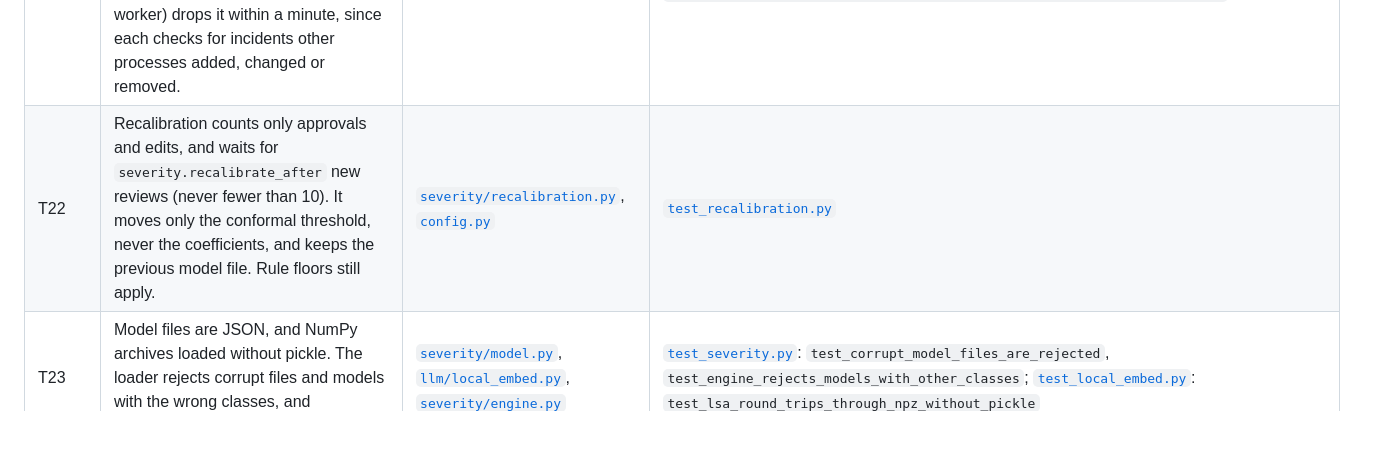
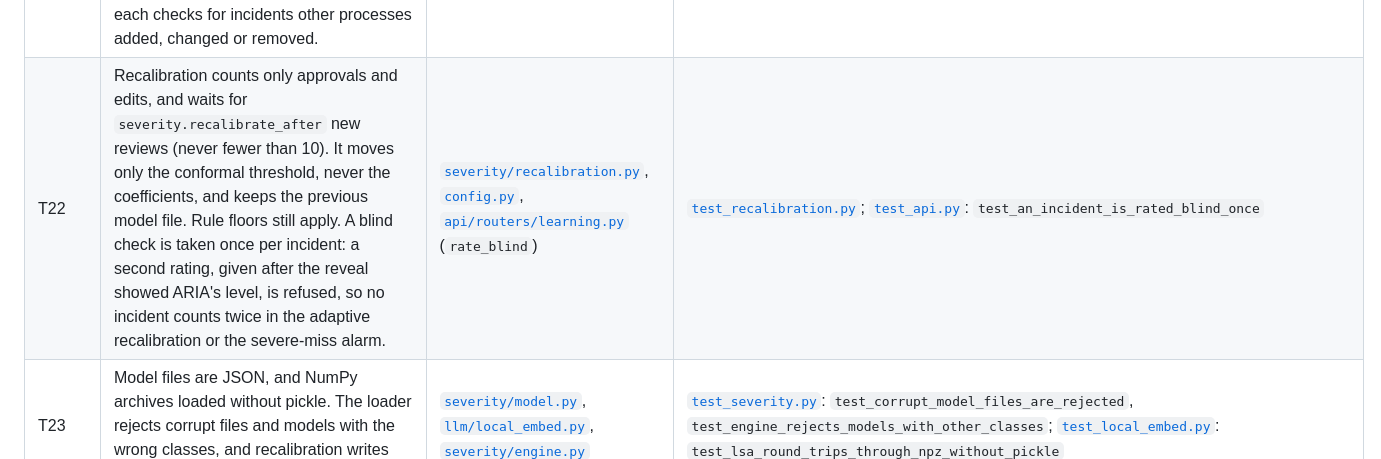
Before and after one commit to ManavParmar1609/ARIA, a Markdown page: docs/threat-model.md, the part around one of its changes. Rendered like a GitHub page; blank space fills up the shorter version.

```diff
--- a/docs/threat-model.md
+++ b/docs/threat-model.md
@@ -196,7 +196,7 @@ flowchart LR
 | T19 | Every MCP tool is annotated read-only, idempotent and closed-world, and its arguments are bounded. The agents' tool belt shows only allowlisted tools and drops undeclared arguments. It checks the run's tool budget, and writes an audit record for every call. | [`mcp/server.py`](../src/aria/mcp/server.py), [`mcp/client.py`](../src/aria/mcp/client.py) | [`test_mcp.py`](../tests/unit/test_mcp.py): `test_every_tool_is_read_only_and_annotated`, `test_bad_arguments_are_rejected_by_the_server`, `test_tool_belt_enforces_allowlist_budget_and_audit`; [`test_investigator.py`](../tests/unit/test_investigator.py): `test_off_list_actions_and_unknown_evidence_fall_back_to_the_plan`; [`test_hostile_output.py`](../tests/unit/test_hostile_output.py): `test_hostile_investigator_steps_never_run_a_tool_off_the_allowlist` |
 | T20 | Drafts for stakeholders and customers are checked for pseudonyms, IP addresses, evidence and template IDs, node and internal host names, file paths, credentials, instruction-like text, links and phone numbers. Customer updates are also checked for speculation about the cause. A polished draft that fails a check is replaced by the deterministic one. A link includes a bare domain such as `status-help.com`. The deterministic drafts name the service only when its label reads as a name and would pass these checks itself (a few words, no sentence, link, host name or markup); otherwise they use the system's name, so text slipped into an alert label never reaches customers. | [`reporting/grounding.py`](../src/aria/reporting/grounding.py) (`validate_external_text`), [`reporting/comms.py`](../src/aria/reporting/comms.py) (`is_service_name`), [`graph/workflow.py`](../src/aria/graph/workflow.py) (`service_name`) | [`test_reporting.py`](../tests/unit/test_reporting.py): `test_external_text_rules`, `test_comms_are_proposals_and_leaky_polish_is_rejected`; [`test_workflow.py`](../tests/unit/test_workflow.py): `test_a_service_label_that_is_not_a_name_never_reaches_a_message`, `test_updates_outside_the_team_carry_no_links_or_phone_numbers` |
 | T21 | Only published reports enter memory: ones a reviewer approved, or unattended runs the operator allowed. Memory comes back to models as fenced, untrusted evidence. Seeded incidents are labelled synthetic. Deleting a run removes its memory entry, and every process (API or worker) drops it within a minute, since each checks for incidents other processes added, changed or removed. | [`graph/workflow.py`](../src/aria/graph/workflow.py) (`publish`), [`graph/runner.py`](../src/aria/graph/runner.py) (`delete`) | [`test_workflow.py`](../tests/unit/test_workflow.py): `test_run_pauses_for_review_then_publishes_a_cited_report`, `test_delete_removes_the_run_everywhere`; [`test_retrieval.py`](../tests/unit/test_retrieval.py): `test_memory_in_another_process_follows_publishes_and_deletes`, `test_memory_reloads_for_edits_whatever_the_clock_and_not_for_embeddings` |
-| T22 | Recalibration counts only approvals and edits, and waits for `severity.recalibrate_after` new reviews (never fewer than 10). It moves only the conformal threshold, never the coefficients, and keeps the previous model file. Rule floors still apply. | [`severity/recalibration.py`](../src/aria/severity/recalibration.py), [`config.py`](../src/aria/config.py) | [`test_recalibration.py`](../tests/unit/test_recalibration.py) |
+| T22 | Recalibration counts only approvals and edits, and waits for `severity.recalibrate_after` new reviews (never fewer than 10). It moves only the conformal threshold, never the coefficients, and keeps the previous model file. Rule floors still apply. A blind check is taken once per incident: a second rating, given after the reveal showed ARIA's level, is refused, so no incident counts twice in the adaptive recalibration or the severe-miss alarm. | [`severity/recalibration.py`](../src/aria/severity/recalibration.py), [`config.py`](../src/aria/config.py), [`api/routers/learning.py`](../src/aria/api/routers/learning.py) (`rate_blind`) | [`test_recalibration.py`](../tests/unit/test_recalibration.py); [`test_api.py`](../tests/unit/test_api.py): `test_an_incident_is_rated_blind_once` |
 | T23 | Model files are JSON, and NumPy archives loaded without pickle. The loader rejects corrupt files and models with the wrong classes, and recalibration writes atomically. | [`severity/model.py`](../src/aria/severity/model.py), [`llm/local_embed.py`](../src/aria/llm/local_embed.py), [`severity/engine.py`](../src/aria/severity/engine.py) | [`test_severity.py`](../tests/unit/test_severity.py): `test_corrupt_model_files_are_rejected`, `test_engine_rejects_models_with_other_classes`; [`test_local_embed.py`](../tests/unit/test_local_embed.py): `test_lsa_round_trips_through_npz_without_pickle` |
 | T24 | Analysed lines are stored redacted, and quarantined lines are not stored at all. The state endpoint replaces raw input lines with a count. `DELETE /api/v1/runs/{run_id}` purges a run's checkpoints, lines, events, report, actions, audit records and memory entry. Azure SQL accepts only Entra ID sign-in over TLS 1.2 or later, and has no password. | [`retrieval/runlog.py`](../src/aria/retrieval/runlog.py), [`api/routers/runs.py`](../src/aria/api/routers/runs.py) (`_public_state`), [`graph/runner.py`](../src/aria/graph/runner.py) (`delete`), [`infra/resources.bicep`](../infra/resources.bicep) | [`test_mcp.py`](../tests/unit/test_mcp.py): `test_run_lines_never_store_quarantined_text`; [`test_workflow.py`](../tests/unit/test_workflow.py): `test_delete_removes_the_run_everywhere` |
 | T25 | Config names the environment variable that holds each key, never the key itself. Settings hold secrets as `SecretStr`, and a blank value counts as unset. The settings and provider endpoints never return keys. On Azure, secrets live in Key Vault (RBAC, soft delete, purge protection), and the apps read them with a managed identity. The build CA is a build secret that no image layer keeps. Tests never load `.env`. | [`config.py`](../src/aria/config.py), [`config/aria.yaml`](../config/aria.yaml), [`api/routers/system.py`](../src/aria/api/routers/system.py), [`infra/resources.bicep`](../infra/resources.bicep), [`Dockerfile`](../Dockerfile) | [`test_config.py`](../tests/unit/test_config.py): `test_blank_secrets_count_as_unset`, `test_providers_without_credentials_are_disabled`; [`test_api.py`](../tests/unit/test_api.py): `test_me_and_settings_show_the_caller_and_limits_without_secrets` |
```
Also changed, not shown: other parts of docs/threat-model.md (+4 -4 lines), docs/ops-runbook.md (+2 -2 lines).
